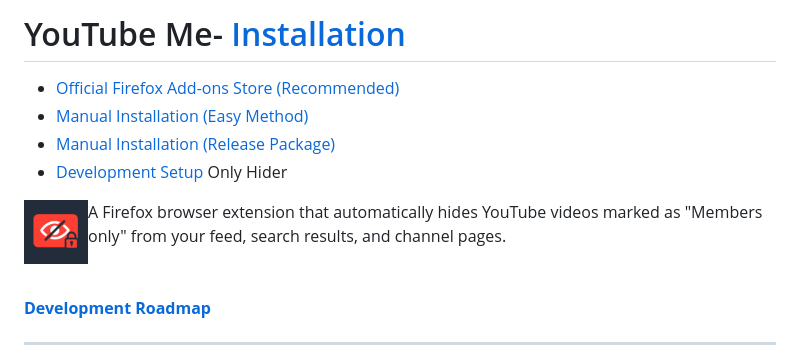
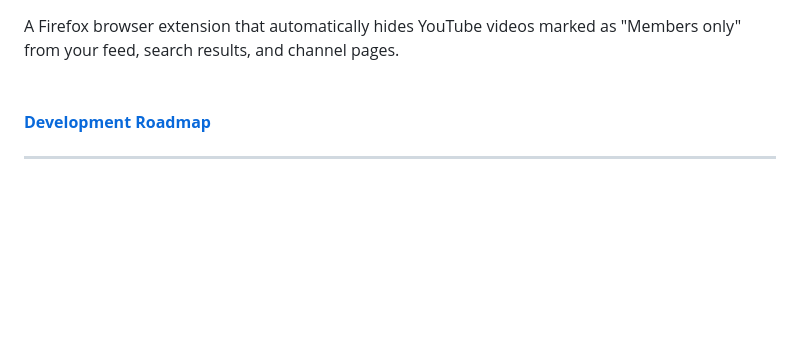
Before and after one commit to DU3RI/youtube-members-only-hider, a Markdown page: README.md, the part around the change. GitHub-like rendering; blank space fills up the shorter version.

```diff
--- a/README.md
+++ b/README.md
@@ -1,11 +1,3 @@
-# YouTube Me- [Installation](#installation)
-  - [Official Firefox Add-ons Store (Recommended)](#-official-firefox-add-ons-store-recommended)
-  - [Manual Installation (Easy Method)](#manual-installation-easy-method)
-  - [Manual Installation (Release Package)](#manual-installation-release-package)
-  - [Development Setup](#development-setup) Only Hider
-
-<img src="icons/android-chrome-192x192.png" alt="YouTube Members Only Hider Icon" width="64" height="64" align="left" style="margin-right: 10px;">
-
 A Firefox browser extension that automatically hides YouTube videos marked as "Members only" from your feed, search results, and channel pages. <br><br><br> [**Development Roadmap**](https://github.com/users/DU3RI/projects/1)
 <br clear="left"/>
 
```
